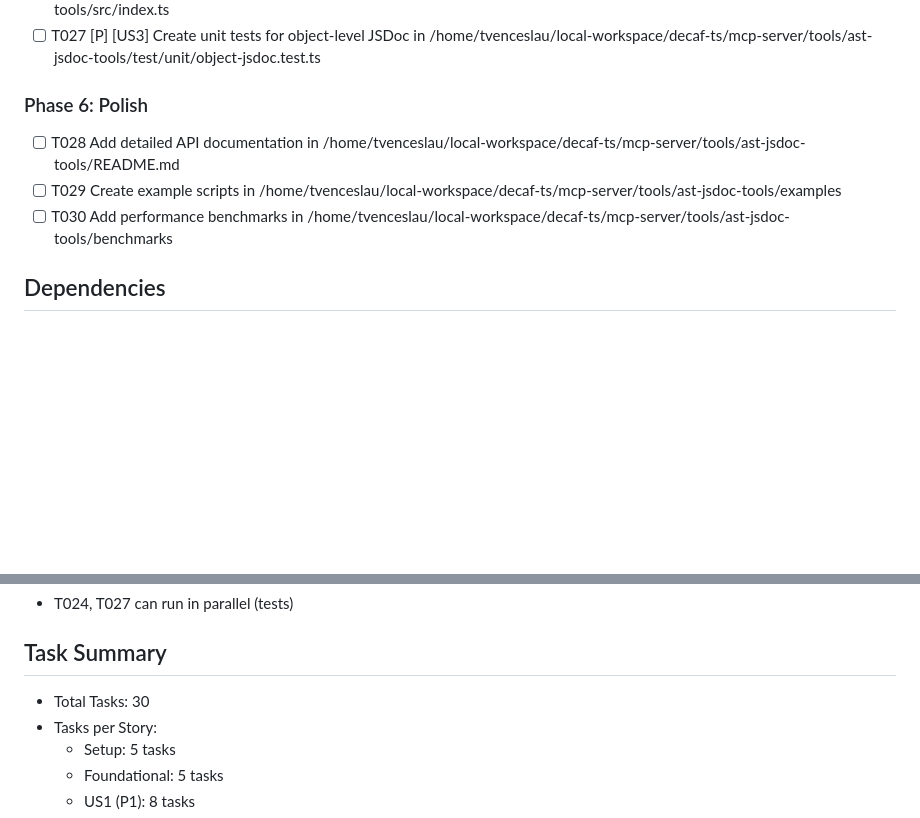
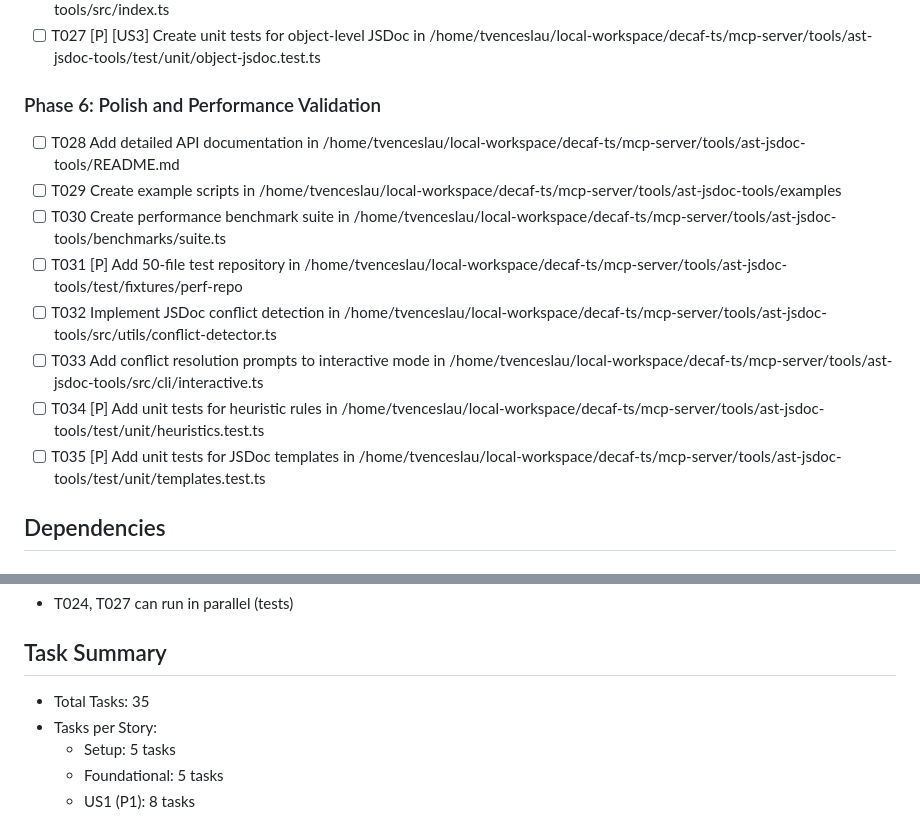
Before and after one commit to decaf-ts/mcp-server, a Markdown page: specs/001-ast-jsdoc-tools/tasks.md, 2 parts joined by grey strips. Drawn GitHub-style; blank space fills up the shorter version.

Commit message:
DECAF-178 after analyse

```diff
--- a/specs/001-ast-jsdoc-tools/tasks.md
+++ b/specs/001-ast-jsdoc-tools/tasks.md
@@ -80,11 +80,16 @@
 - [ ] T026 [US3] Add programmatic interface in /home/tvenceslau/local-workspace/decaf-ts/mcp-server/tools/ast-jsdoc-tools/src/index.ts
 - [ ] T027 [P] [US3] Create unit tests for object-level JSDoc in /home/tvenceslau/local-workspace/decaf-ts/mcp-server/tools/ast-jsdoc-tools/test/unit/object-jsdoc.test.ts
 
-### Phase 6: Polish
+### Phase 6: Polish and Performance Validation
 
 - [ ] T028 Add detailed API documentation in /home/tvenceslau/local-workspace/decaf-ts/mcp-server/tools/ast-jsdoc-tools/README.md
 - [ ] T029 Create example scripts in /home/tvenceslau/local-workspace/decaf-ts/mcp-server/tools/ast-jsdoc-tools/examples
-- [ ] T030 Add performance benchmarks in /home/tvenceslau/local-workspace/decaf-ts/mcp-server/tools/ast-jsdoc-tools/benchmarks
+- [ ] T030 Create performance benchmark suite in /home/tvenceslau/local-workspace/decaf-ts/mcp-server/tools/ast-jsdoc-tools/benchmarks/suite.ts
+- [ ] T031 [P] Add 50-file test repository in /home/tvenceslau/local-workspace/decaf-ts/mcp-server/tools/ast-jsdoc-tools/test/fixtures/perf-repo
+- [ ] T032 Implement JSDoc conflict detection in /home/tvenceslau/local-workspace/decaf-ts/mcp-server/tools/ast-jsdoc-tools/src/utils/conflict-detector.ts
+- [ ] T033 Add conflict resolution prompts to interactive mode in /home/tvenceslau/local-workspace/decaf-ts/mcp-server/tools/ast-jsdoc-tools/src/cli/interactive.ts
+- [ ] T034 [P] Add unit tests for heuristic rules in /home/tvenceslau/local-workspace/decaf-ts/mcp-server/tools/ast-jsdoc-tools/test/unit/heuristics.test.ts
+- [ ] T035 [P] Add unit tests for JSDoc templates in /home/tvenceslau/local-workspace/decaf-ts/mcp-server/tools/ast-jsdoc-tools/test/unit/templates.test.ts
 
 ## Dependencies
 
@@ -112,7 +117,7 @@ US3 (P3) → Requires TOOL2
 
 ## Task Summary
 
-- Total Tasks: 30
+- Total Tasks: 35
 - Tasks per Story:
   - Setup: 5 tasks
   - Foundational: 5 tasks
```
